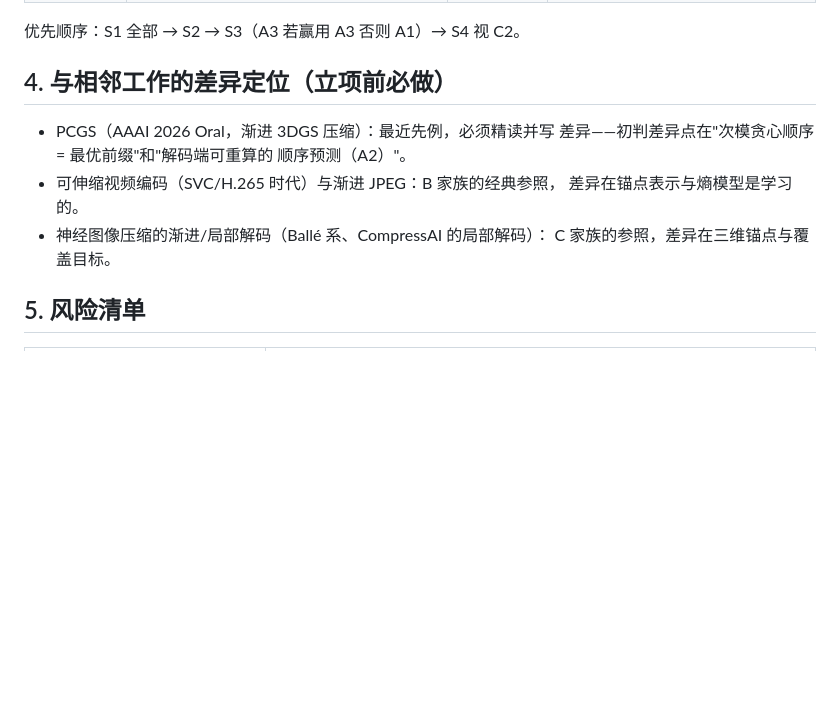
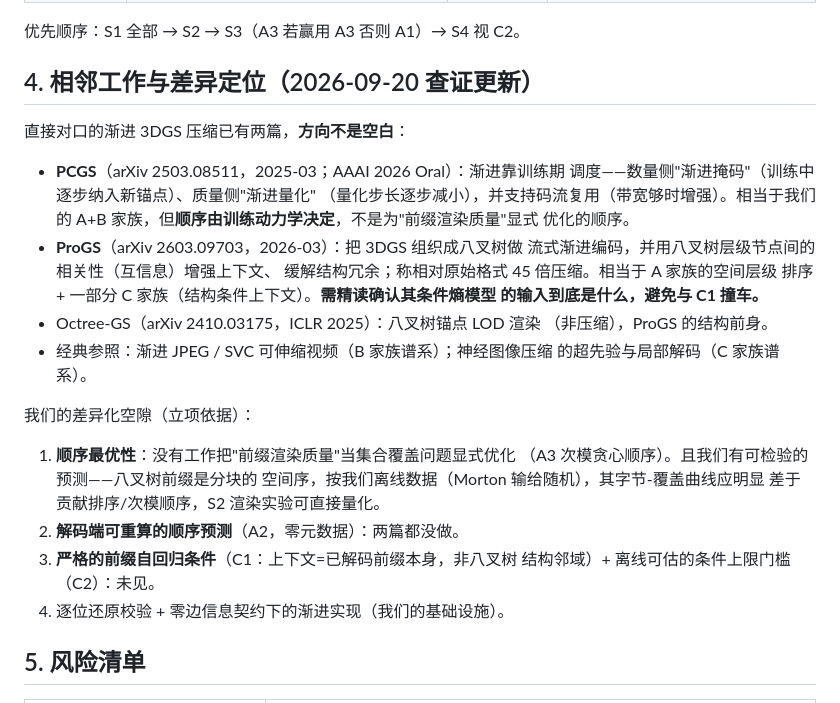
Before and after one commit to Gob1inBr0/DCCA-GS, a Markdown page: docs/02-design/渐进码流方向探索_20260920.md, the part around the change. Drawn GitHub-style; blank space fills up the shorter version.

Commit message:
design: progressive-stream related work confirmed (PCGS AAAI26 Oral, ProGS octree progressive codec, Octree-GS LOD) — gap narrowed to ordering-optimality, decoder-side order prediction, strict prefix-autoregressive conditioning

```diff
--- a/docs/02-design/渐进码流方向探索_20260920.md
+++ b/docs/02-design/渐进码流方向探索_20260920.md
@@ -164,15 +164,34 @@
 
 优先顺序：S1 全部 → S2 → S3（A3 若赢用 A3 否则 A1）→ S4 视 C2。
 
-## 4. 与相邻工作的差异定位（立项前必做）
+## 4. 相邻工作与差异定位（2026-09-20 查证更新）
 
-- PCGS（AAAI 2026 Oral，渐进 3DGS 压缩）：最近先例，必须精读并写
-  差异——初判差异点在"次模贪心顺序 = 最优前缀"和"解码端可重算的
-  顺序预测（A2）"。
-- 可伸缩视频编码（SVC/H.265 时代）与渐进 JPEG：B 家族的经典参照，
-  差异在锚点表示与熵模型是学习的。
-- 神经图像压缩的渐进/局部解码（Ballé 系、CompressAI 的局部解码）：
-  C 家族的参照，差异在三维锚点与覆盖目标。
+直接对口的渐进 3DGS 压缩已有两篇，**方向不是空白**：
+
+- **PCGS**（arXiv 2503.08511，2025-03；AAAI 2026 Oral）：渐进靠训练期
+  调度——数量侧"渐进掩码"（训练中逐步纳入新锚点）、质量侧"渐进量化"
+  （量化步长逐步减小），并支持码流复用（带宽够时增强）。相当于我们的
+  A+B 家族，但**顺序由训练动力学决定**，不是为"前缀渲染质量"显式
+  优化的顺序。
+- **ProGS**（arXiv 2603.09703，2026-03）：把 3DGS 组织成八叉树做
+  流式渐进编码，并用八叉树层级节点间的相关性（互信息）增强上下文、
+  缓解结构冗余；称相对原始格式 45 倍压缩。相当于 A 家族的空间层级
+  排序 + 一部分 C 家族（结构条件上下文）。**需精读确认其条件熵模型
+  的输入到底是什么，避免与 C1 撞车。**
+- Octree-GS（arXiv 2410.03175，ICLR 2025）：八叉树锚点 LOD 渲染
+  （非压缩），ProGS 的结构前身。
+- 经典参照：渐进 JPEG / SVC 可伸缩视频（B 家族谱系）；神经图像压缩
+  的超先验与局部解码（C 家族谱系）。
+
+我们的差异化空隙（立项依据）：
+1. **顺序最优性**：没有工作把"前缀渲染质量"当集合覆盖问题显式优化
+   （A3 次模贪心顺序）。且我们有可检验的预测——八叉树前缀是分块的
+   空间序，按我们离线数据（Morton 输给随机），其字节-覆盖曲线应明显
+   差于贡献排序/次模顺序，S2 渲染实验可直接量化。
+2. **解码端可重算的顺序预测**（A2，零元数据）：两篇都没做。
+3. **严格的前缀自回归条件**（C1：上下文=已解码前缀本身，非八叉树
+   结构邻域）+ 离线可估的条件上限门槛（C2）：未见。
+4. 逐位还原校验 + 零边信息契约下的渐进实现（我们的基础设施）。
 
 ## 5. 风险清单
 
```
